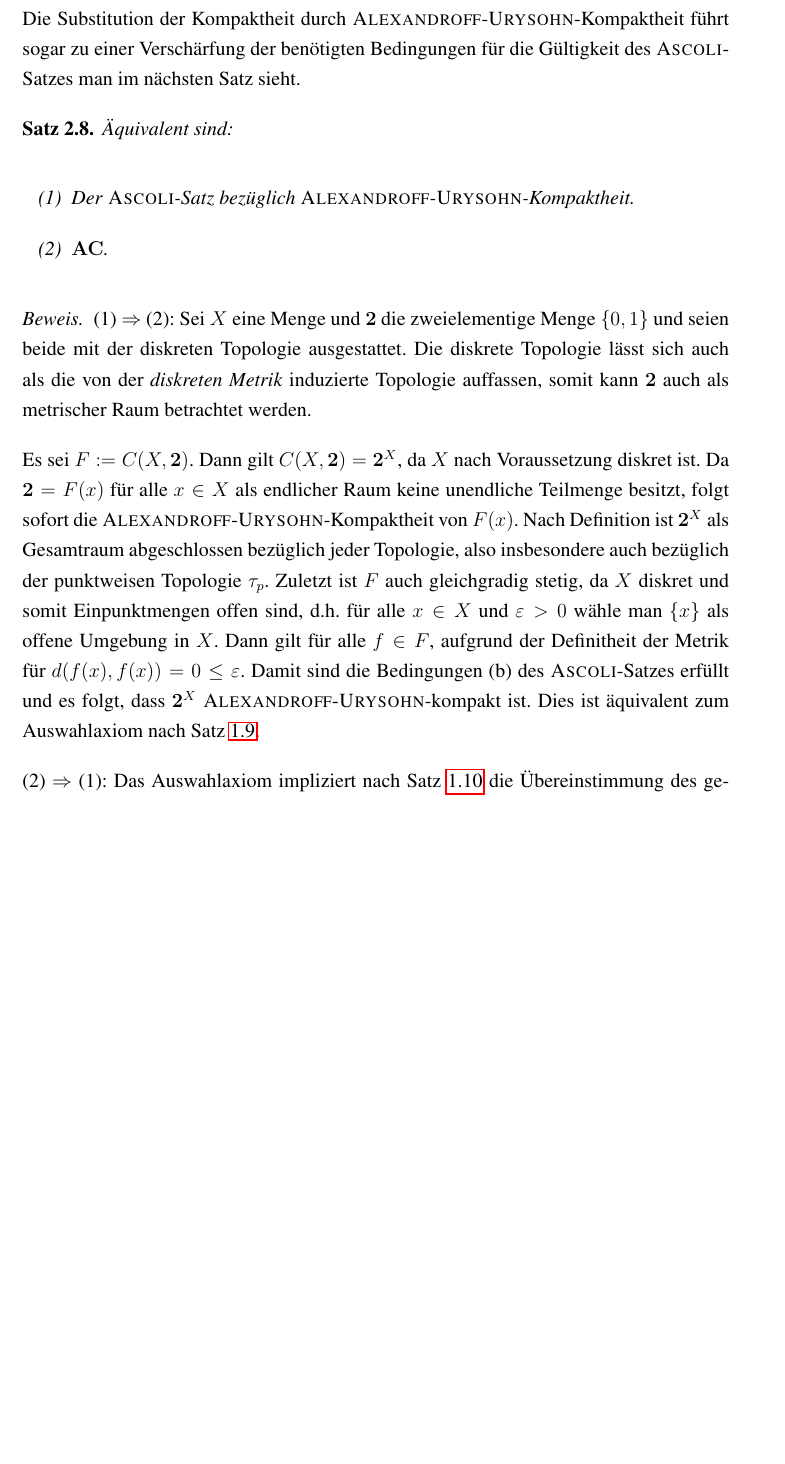
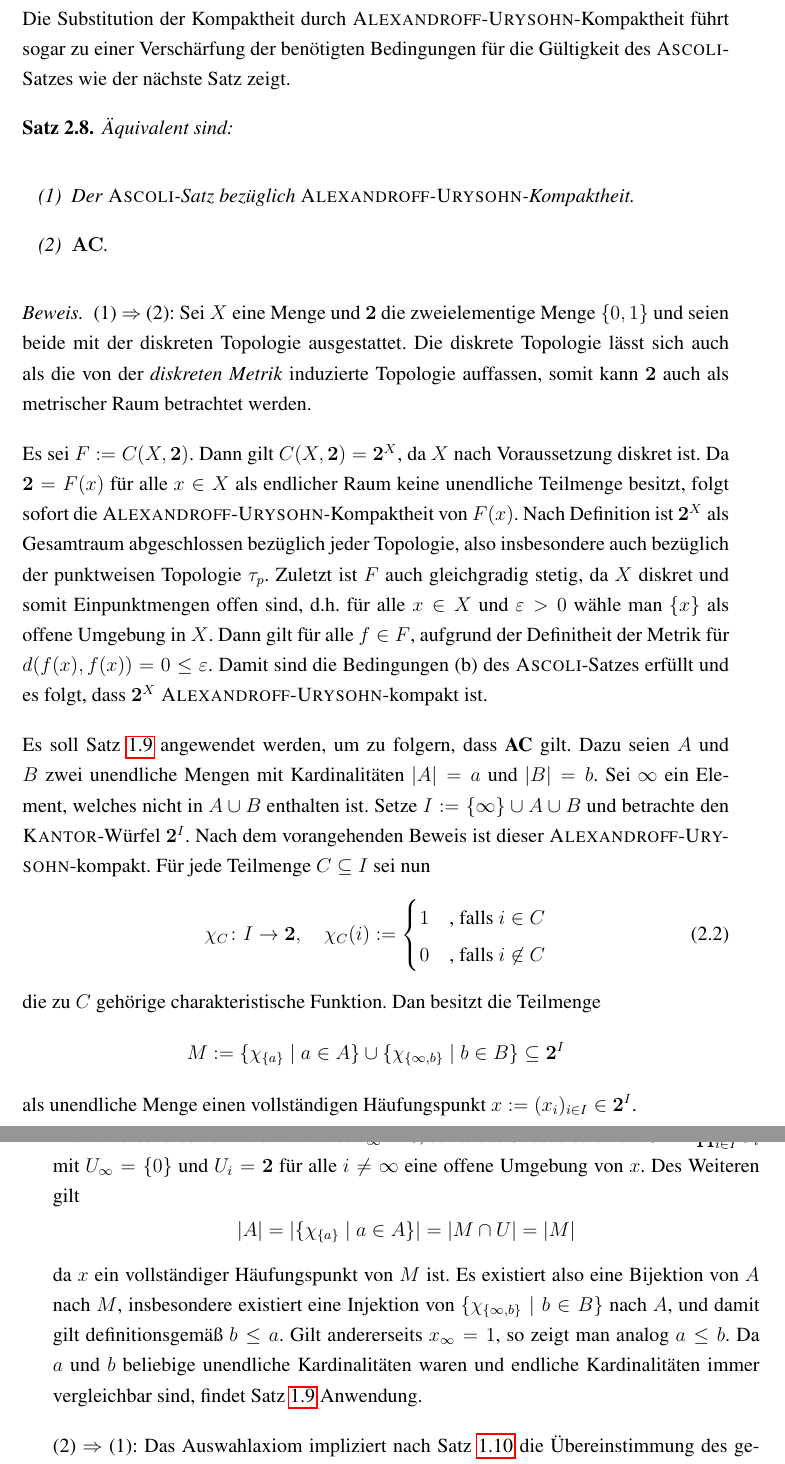
Before and after one commit to eltenedor/ausarbeitung_proseminar_WS1516, a LaTeX document (proseminar1516_fabian_gabel.tex, which reads disaster.tex): part of page 34 of 44 before the commit and two parts of pages 34 and 35 of 44 after it, the two joined at a grey line, cut so that both start at the same text, the shorter picture padded with empty space. Compiled offline with pdfLaTeX.

Commit message:
Lücke gestopft.

```diff
--- a/disaster.tex
+++ b/disaster.tex
@@ -455,7 +455,7 @@ Dies motiviert den Versuch zu untersuchen, inwiefern der topologische \textsc{As
   (2) $\Rightarrow$ (1): \PIT impliziert die Übereinstimmung des gewöhnlichen Kompaktheitsbegriffes mit dem Begriff der \textsc{Tychonoff}\hyp{}Kompaktheit. Somit folgt (1) direkt aus Satz \ref{thm:ascoliPIT}.
 \end{proof}
 
-Die Substitution der Kompaktheit durch \textsc{Alexandroff}\hyp{}\textsc{Urysohn}\hyp{}Kompaktheit führt sogar zu einer Verschärfung der benötigten Bedingungen für die Gültigkeit des \textsc{Ascoli}\hyp{}Satzes man im nächsten Satz sieht.
+Die Substitution der Kompaktheit durch \textsc{Alexandroff}\hyp{}\textsc{Urysohn}\hyp{}Kompaktheit führt sogar zu einer Verschärfung der benötigten Bedingungen für die Gültigkeit des \textsc{Ascoli}\hyp{}Satzes wie der nächste Satz zeigt.
 
 \begin{thm}
   Äquivalent sind:
@@ -473,8 +473,44 @@ Die Substitution der Kompaktheit durch \textsc{Alexandroff}\hyp{}\textsc{Urysohn
   Dann gilt $C(X, \mathbf{2}) = \mathbf{2}^X$, da $X$ nach Voraussetzung diskret ist.
   Da $\mathbf{2} = F(x)$ für alle $x \in X$ als endlicher Raum keine unendliche Teilmenge besitzt, folgt sofort die \textsc{Alexandroff}\hyp{}\textsc{Urysohn}\hyp{}Kompaktheit von $F(x)$.
   Nach Definition ist $\mathbf{2}^X$ als Gesamtraum abgeschlossen bezüglich jeder Topologie, also insbesondere auch bezüglich der punktweisen Topologie $\tau_p$.
-  Zuletzt ist $F$ auch gleichgradig stetig, da $X$ diskret und somit Einpunktmengen offen sind, d.h. für alle $x \in X$ und $\varepsilon > 0$ wähle man $\{x\}$ als offene Umgebung in $X$. Dann gilt für alle $f \in F$, aufgrund der Definitheit der Metrik für  $d(f(x),f(x)) = 0 \leq \varepsilon$.
-  Damit sind die Bedingungen (b) des \textsc{Ascoli}\hyp{}Satzes erfüllt und es folgt, dass $\mathbf{2}^X$ \textsc{Alexandroff}\hyp{}\textsc{Urysohn}\hyp{}kompakt ist. Dies ist äquivalent zum Auswahlaxiom nach Satz \ref{thm:comparablecardinal}.
+  Zuletzt ist $F$ auch gleichgradig stetig, da $X$ diskret und somit Einpunktmengen offen sind, d.h. für alle $x \in X$ und $\varepsilon > 0$ wähle man $\{x\}$ als offene Umgebung in $X$.
+  Dann gilt für alle $f \in F$, aufgrund der Definitheit der Metrik für  $d(f(x),f(x)) = 0 \leq \varepsilon$.
+  Damit sind die Bedingungen (b) des \textsc{Ascoli}\hyp{}Satzes erfüllt und es folgt, dass $\mathbf{2}^X$ \textsc{Alexandroff}\hyp{}\textsc{Urysohn}\hyp{}kompakt ist.
+
+  Es soll Satz \ref{thm:comparablecardinal} angewendet werden, um zu folgern, dass \AC gilt.
+  Dazu seien $A$ und $B$ zwei unendliche Mengen mit Kardinalitäten $|A| = a$ und $|B| = b$.
+  Sei $\infty$ ein Element, welches nicht in $A \cup B$ enthalten ist.
+  Setze $I := \{\infty\} \cup A \cup B$ und betrachte den \textsc{Kantor}\hyp{}Würfel $\mathbf{2}^I$.
+  Nach dem vorangehenden Beweis ist dieser \textsc{Alexandroff}\hyp{}\textsc{Urysohn}\hyp{}kompakt.
+  Für jede Teilmenge $C \subseteq I$ sei nun
+  \begin{equation}
+    \chi_C \colon I \to \mathbf{2}, \quad
+    \chi_C(i) :=
+    \begin{cases}
+      1 &\text{, falls } i \in C \\
+      0 &\text{, falls } i \not\in C
+    \end{cases}
+  \end{equation}
+  die zu $C$ gehörige charakteristische Funktion.
+  Dan besitzt die Teilmenge
+  \begin{displaymath}
+    M := \{\chi_{\{a\}} \mid a \in A\} \cup \{\chi_{\{\infty,b\}} \mid b \in B\} \subseteq \mathbf{2}^I
+  \end{displaymath}
+  als unendliche Menge einen vollständigen Häufungspunkt $x := (x_i)_{i \in I} \in \mathbf{2}^I$.
+
+  Man unterscheide nun zwei Fälle:
+  Ist $x_\infty = 0$, so ist das Subbasiselement $U := \prod_{i \in I} U_i$ mit $U_\infty = \{0\}$ und $U_i = \mathbf{2}$ für alle $i \neq \infty$ eine offene Umgebung von $x$.
+  Des Weiteren gilt
+  \begin{displaymath}
+    |A|
+    = |\{\chi_{\{a\}} \mid a \in A\}|
+    = | M \cap U |
+    = | M |
+  \end{displaymath}
+  da $x$ ein vollständiger Häufungspunkt von $M$ ist.
+  Es existiert also eine Bijektion von $A$ nach $M$, insbesondere existiert eine Injektion von $\{\chi_{\{\infty,b\}} \mid b \in B\}$ nach $A$, und damit gilt definitionsgemäß $b \leq a$.
+  Gilt andererseits $x_\infty = 1$, so zeigt man analog $a \leq b$.
+  Da $a$ und $b$ beliebige unendliche Kardinalitäten waren und endliche Kardinalitäten immer vergleichbar sind, findet Satz \ref{thm:comparablecardinal} Anwendung.
 
   (2) $\Rightarrow$ (1): Das Auswahlaxiom impliziert nach Satz \ref{thm:alexandroffUrysohnCompactAC} die Übereinstimmung des gewöhnlichen Kompaktheitsbegriffes mit dem Begriff der \textsc{Alexandroff}\hyp{}\textsc{Urysohn}\hyp{}Kompaktheit. Somit folgt (1) direkt aus Satz \ref{thm:ascoliPIT}.
 \end{proof}
```
Also changed, not shown: proseminar1516_fabian_gabel.pdf, disaster.tex (4 more changed lines).
